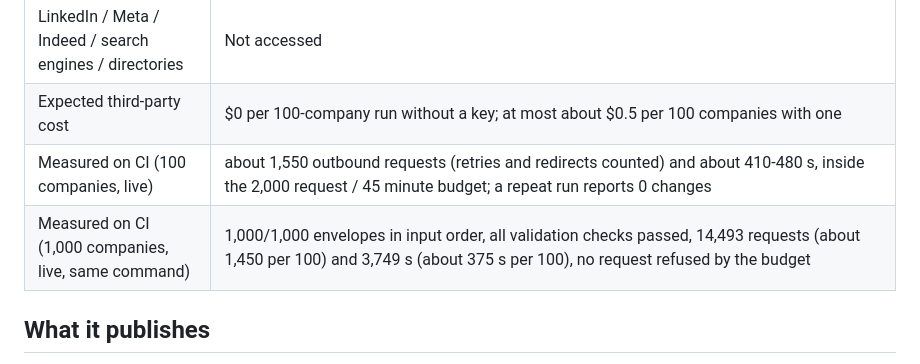
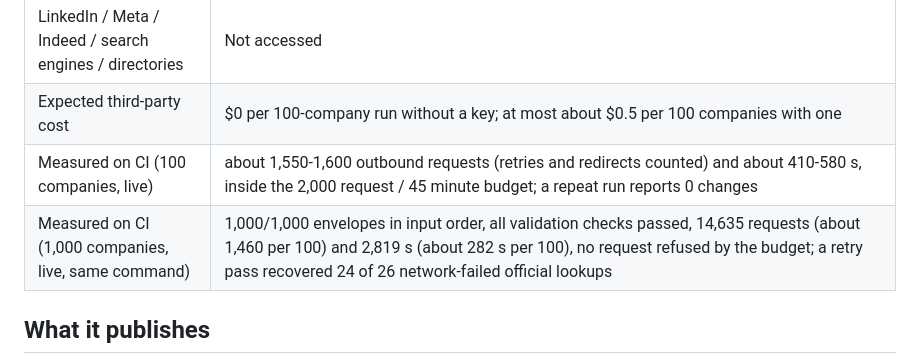
Before and after one commit to ranjangogoi61/signalpost-agent, a Markdown page: SUBMISSION.md, the part around the change. Drawn GitHub-style.

Commit message:
docs: 1,000-company measurement after the retry pass and wider website phase
Co-Authored-By: Claude Opus 5.5 <noreply@anthropic.com>
Claude-Session: https://claude.ai/code/session_016HrFTyqihbtjkyDr11FecQ

```diff
--- a/SUBMISSION.md
+++ b/SUBMISSION.md
@@ -34,8 +34,8 @@ The agent reads whatever batch it is given; it assumes no company count. The ref
 | Company websites | Registry-linked or discovered by exact organisation number; robots.txt respected |
 | LinkedIn / Meta / Indeed / search engines / directories | Not accessed |
 | Expected third-party cost | $0 per 100-company run without a key; at most about $0.5 per 100 companies with one |
-| Measured on CI (100 companies, live) | about 1,550 outbound requests (retries and redirects counted) and about 410-480 s, inside the 2,000 request / 45 minute budget; a repeat run reports 0 changes |
-| Measured on CI (1,000 companies, live, same command) | 1,000/1,000 envelopes in input order, all validation checks passed, 14,493 requests (about 1,450 per 100) and 3,749 s (about 375 s per 100), no request refused by the budget |
+| Measured on CI (100 companies, live) | about 1,550-1,600 outbound requests (retries and redirects counted) and about 410-580 s, inside the 2,000 request / 45 minute budget; a repeat run reports 0 changes |
+| Measured on CI (1,000 companies, live, same command) | 1,000/1,000 envelopes in input order, all validation checks passed, 14,635 requests (about 1,460 per 100) and 2,819 s (about 282 s per 100), no request refused by the budget; a retry pass recovered 24 of 26 network-failed official lookups |
 
 ## What it publishes
 
```
